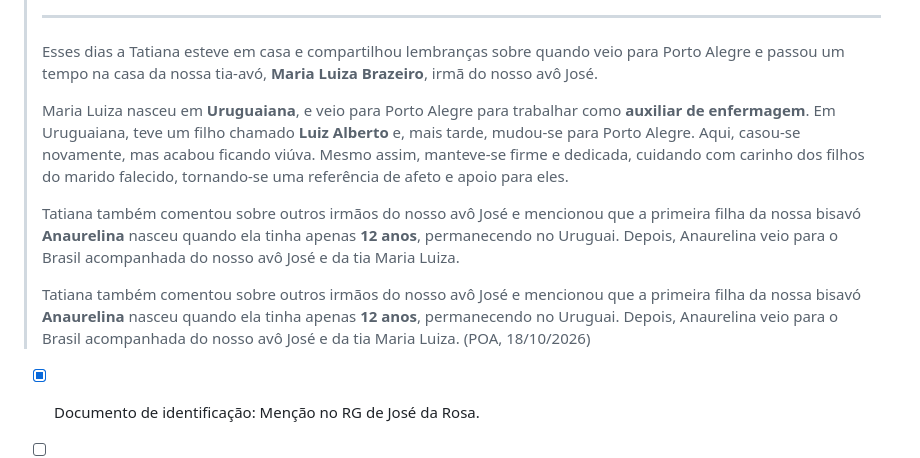
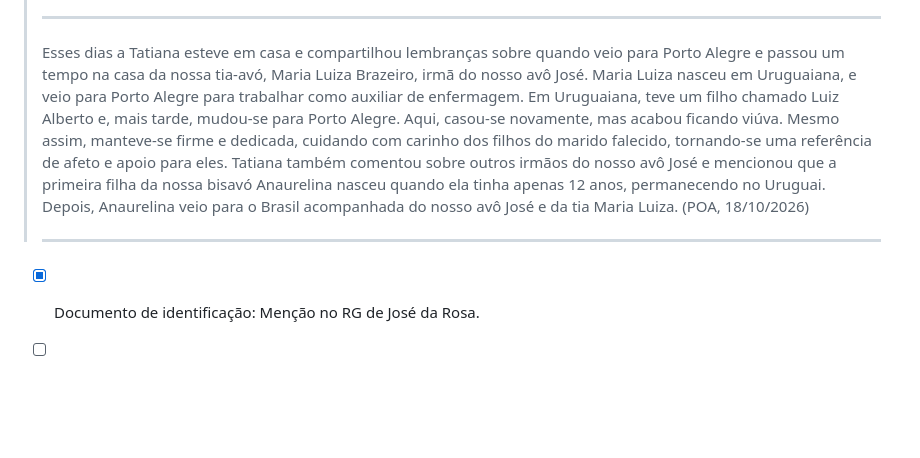
Before and after one commit to luisfsr/luisfsr.github.io, a Markdown page: docs/genealogia.md, the part around one of its changes. GitHub-like rendering; blank space fills up the shorter version.

```diff
--- a/docs/genealogia.md
+++ b/docs/genealogia.md
@@ -77,15 +78,9 @@ graph TD
 >
 > ---
 >
-> Esses dias a Tatiana esteve em casa e compartilhou lembranças sobre quando veio para Porto Alegre e passou um tempo na casa da nossa tia-avó, **Maria Luiza Brazeiro**, irmã do nosso avô José.
+> Esses dias a Tatiana esteve em casa e compartilhou lembranças sobre quando veio para Porto Alegre e passou um tempo na casa da nossa tia-avó, Maria Luiza Brazeiro, irmã do nosso avô José. Maria Luiza nasceu em Uruguaiana, e veio para Porto Alegre para trabalhar como auxiliar de enfermagem. Em Uruguaiana, teve um filho chamado Luiz Alberto e, mais tarde, mudou-se para Porto Alegre. Aqui, casou-se novamente, mas acabou ficando viúva. Mesmo assim, manteve-se firme e dedicada, cuidando com carinho dos filhos do marido falecido, tornando-se uma referência de afeto e apoio para eles. Tatiana também comentou sobre outros irmãos do nosso avô José e mencionou que a primeira filha da nossa bisavó Anaurelina nasceu quando ela tinha apenas 12 anos, permanecendo no Uruguai. Depois, Anaurelina veio para o Brasil acompanhada do nosso avô José e da tia Maria Luiza.  (POA, 18/10/2026)
 >
-> Maria Luiza nasceu em **Uruguaiana**, e veio para Porto Alegre para trabalhar como **auxiliar de enfermagem**. Em Uruguaiana, teve um filho chamado **Luiz Alberto** e, mais tarde, mudou-se para Porto Alegre. Aqui, casou-se novamente, mas acabou ficando viúva. Mesmo assim, manteve-se firme e dedicada, cuidando com carinho dos filhos do marido falecido, tornando-se uma referência de afeto e apoio para eles.
->
-> Tatiana também comentou sobre outros irmãos do nosso avô José e mencionou que a primeira filha da nossa bisavó **Anaurelina** nasceu quando ela tinha apenas **12 anos**, permanecendo no Uruguai. Depois, Anaurelina veio para o Brasil acompanhada do nosso avô José e da tia Maria Luiza.
->
-> Tatiana também comentou sobre outros irmãos do nosso avô José e mencionou que a primeira filha da nossa bisavó **Anaurelina** nasceu quando ela tinha apenas **12 anos**, permanecendo no Uruguai. Depois, Anaurelina veio para o Brasil acompanhada do nosso avô José e da tia Maria Luiza. (POA, 18/10/2026)
->
->
+> ---
 
 - [x] Documento de identificação: Menção no RG de José da Rosa.
 
```
Also changed, not shown: other parts of docs/genealogia.md (+1 -0 lines).
